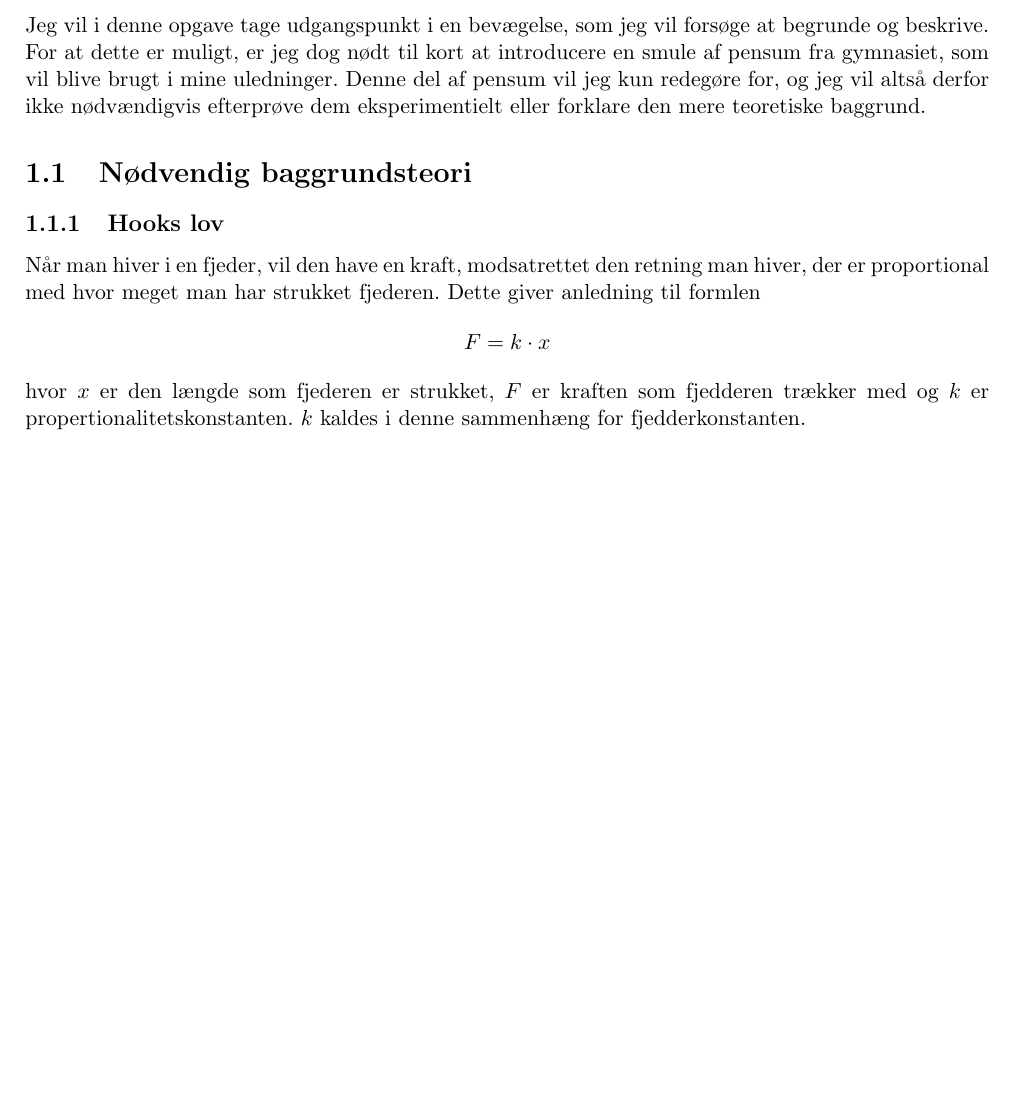
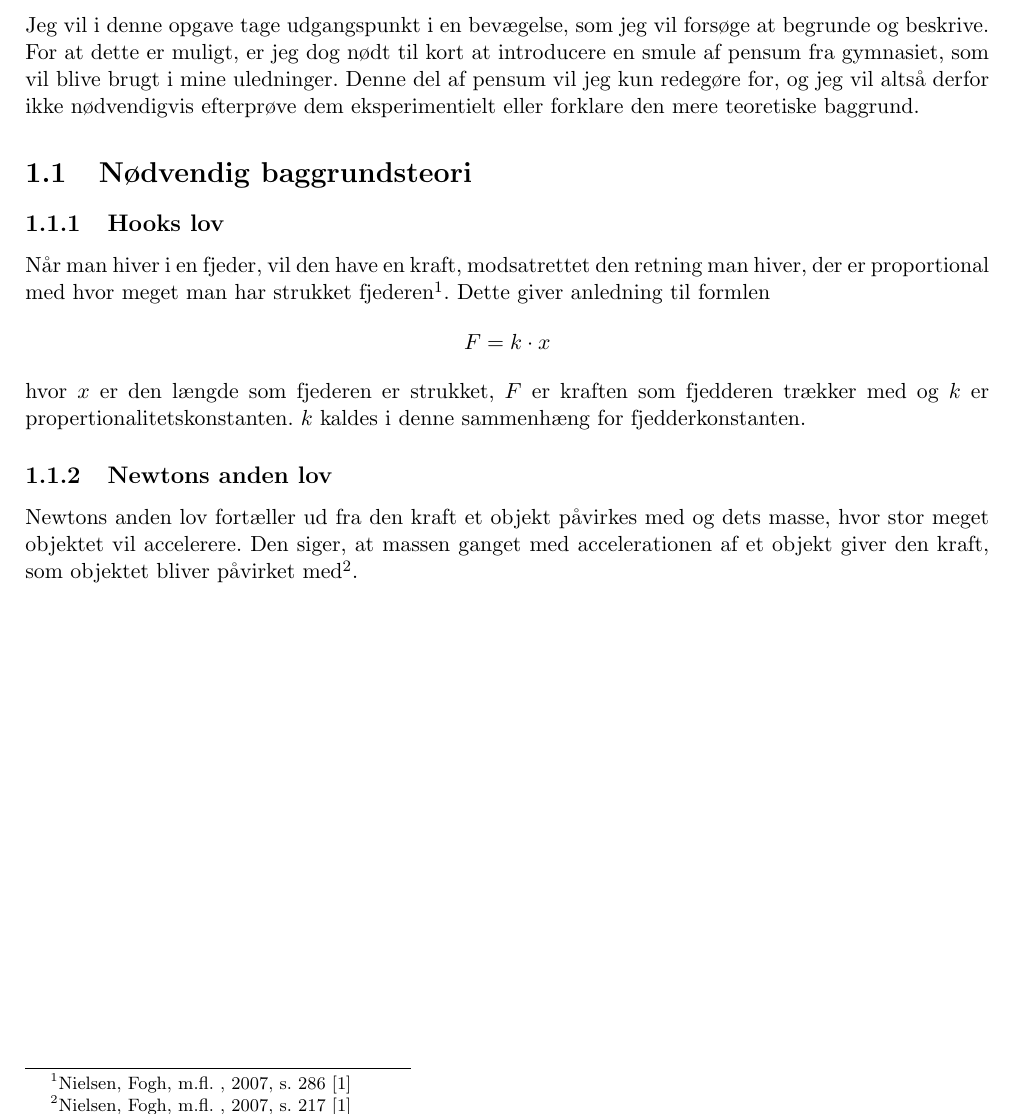
Before and after one commit to mikkelbjoern/SRP---Den-harmoniske-svingning, a LaTeX book (main.tex, which reads Kapitel1/1Baggrund.tex): part of page 3 of 5, cut so that both start at the same text, the shorter picture padded with empty space. Compiled offline with pdfLaTeX.

Commit message:
Newtons anden lov

```diff
--- a/Kapitel1/1Baggrund.tex
+++ b/Kapitel1/1Baggrund.tex
@@ -1,12 +1,16 @@
 \chapter{Introduktion af problemet}
 Jeg vil i denne opgave tage udgangspunkt i en bevægelse, som jeg vil forsøge at begrunde og beskrive.
 For at dette er muligt, er jeg dog nødt til kort at introducere en smule af pensum fra gymnasiet, som vil blive brugt i mine uledninger.
-Denne del af pensum vil jeg kun redegøre for, og jeg vil altså derfor ikke nødvændigvis efterprøve dem eksperimentielt eller forklare den mere teoretiske baggrund.
+Denne del af pensum vil jeg kun redegøre for, og jeg vil altså derfor ikke nødvendigvis efterprøve dem eksperimentielt eller forklare den mere teoretiske baggrund.
 
 \section{Nødvendig baggrundsteori}
 \subsection{Hooks lov}\label{teori:Hooks lov}
-Når man hiver i en fjeder, vil den have en kraft, modsatrettet den retning man hiver, der er proportional med hvor meget man har strukket fjederen.
+Når man hiver i en fjeder, vil den have en kraft, modsatrettet den retning man hiver, der er proportional med hvor meget man har strukket fjederen\refFysA{286}.
 Dette giver anledning til formlen
 $$F =k\cdot x$$
 hvor $x$ er den længde som fjederen er strukket, $F$ er kraften som fjedderen trækker med og $k$ er propertionalitetskonstanten.
 $k$ kaldes i denne sammenhæng for fjedderkonstanten.
+
+\subsection{Newtons anden lov}\label{teori:Newtons anden lov}
+Newtons anden lov fortæller ud fra den kraft et objekt påvirkes med og dets masse, hvor stor meget objektet vil accelerere.
+Den siger, at massen ganget med accelerationen af et objekt giver den kraft, som objektet bliver påvirket med\refFysA{217}.
```
